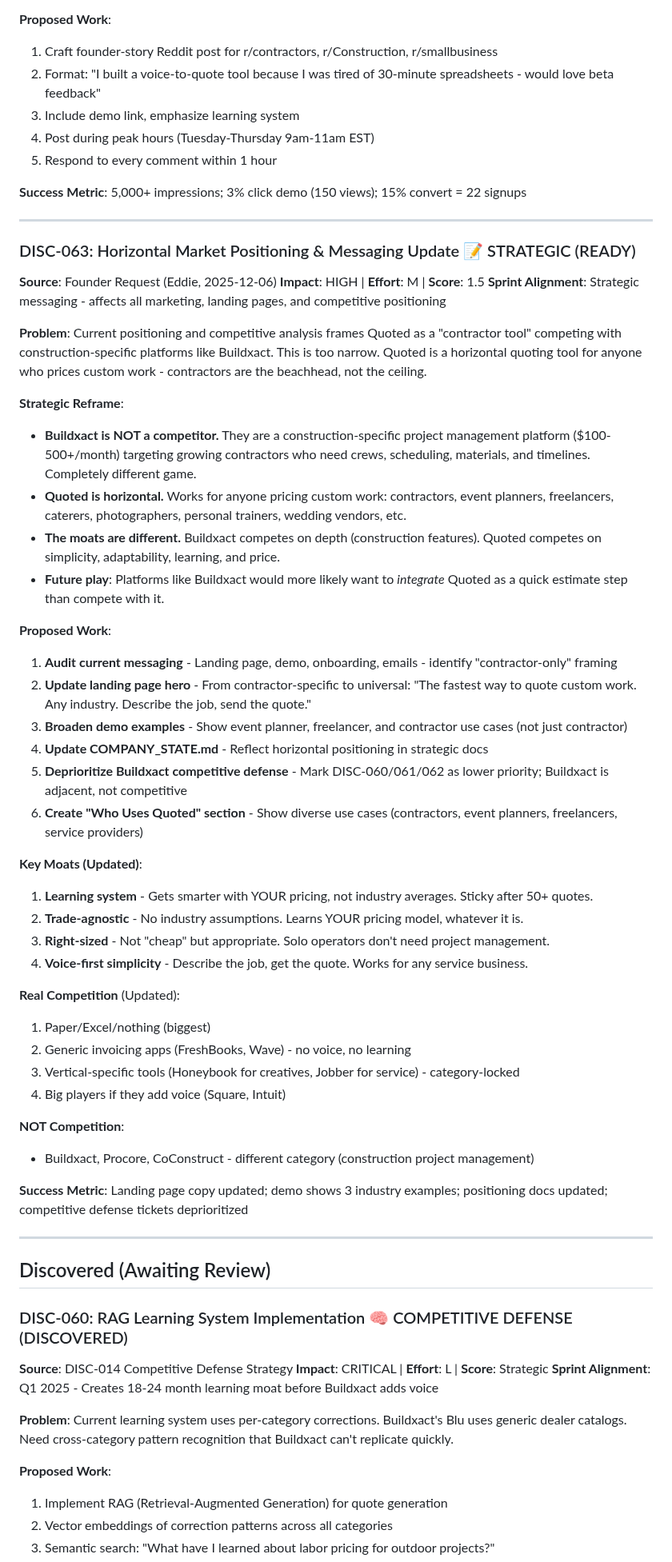
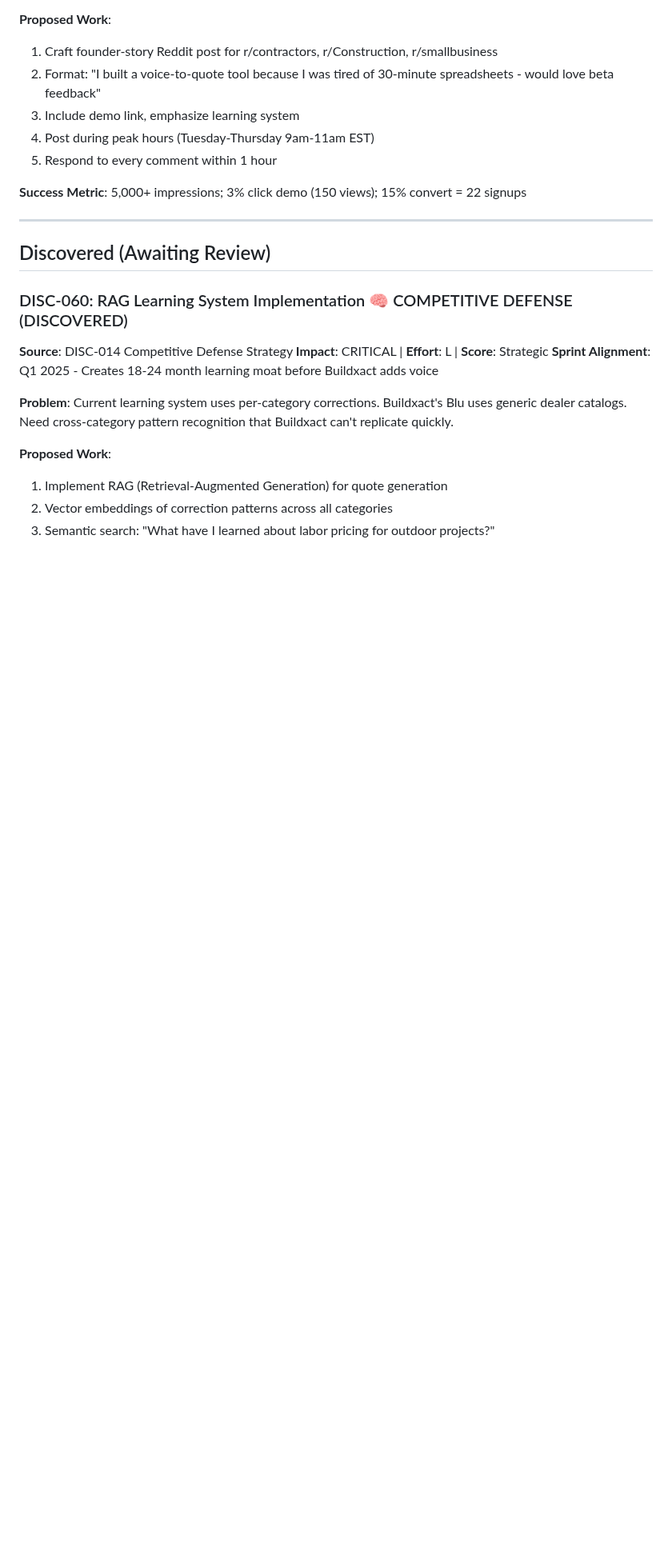
Before and after one commit to eddiesanjuan/quotedIT, a Markdown page: DISCOVERY_BACKLOG.md, the part around one of its changes. Shown at 80% size. Drawn GitHub-style; blank space fills up the shorter version.

Commit message:
Update DISCOVERY_BACKLOG: Mark DISC-063 as COMPLETE

```diff
--- a/DISCOVERY_BACKLOG.md
+++ b/DISCOVERY_BACKLOG.md
@@ -262,46 +288,6 @@ class Learning:
 
 ---
 
-### DISC-063: Horizontal Market Positioning & Messaging Update 📝 STRATEGIC (READY)
-
-**Source**: Founder Request (Eddie, 2025-12-06)
-**Impact**: HIGH | **Effort**: M | **Score**: 1.5
-**Sprint Alignment**: Strategic messaging - affects all marketing, landing pages, and competitive positioning
-
-**Problem**: Current positioning and competitive analysis frames Quoted as a "contractor tool" competing with construction-specific platforms like Buildxact. This is too narrow. Quoted is a horizontal quoting tool for anyone who prices custom work - contractors are the beachhead, not the ceiling.
-
-**Strategic Reframe**:
-- **Buildxact is NOT a competitor.** They are a construction-specific project management platform ($100-500+/month) targeting growing contractors who need crews, scheduling, materials, and timelines. Completely different game.
-- **Quoted is horizontal.** Works for anyone pricing custom work: contractors, event planners, freelancers, caterers, photographers, personal trainers, wedding vendors, etc.
-- **The moats are different.** Buildxact competes on depth (construction features). Quoted competes on simplicity, adaptability, learning, and price.
-- **Future play**: Platforms like Buildxact would more likely want to *integrate* Quoted as a quick estimate step than compete with it.
-
-**Proposed Work**:
-1. **Audit current messaging** - Landing page, demo, onboarding, emails - identify "contractor-only" framing
-2. **Update landing page hero** - From contractor-specific to universal: "The fastest way to quote custom work. Any industry. Describe the job, send the quote."
-3. **Broaden demo examples** - Show event planner, freelancer, and contractor use cases (not just contractor)
-4. **Update COMPANY_STATE.md** - Reflect horizontal positioning in strategic docs
-5. **Deprioritize Buildxact competitive defense** - Mark DISC-060/061/062 as lower priority; Buildxact is adjacent, not competitive
-6. **Create "Who Uses Quoted" section** - Show diverse use cases (contractors, event planners, freelancers, service providers)
-
-**Key Moats (Updated)**:
-1. **Learning system** - Gets smarter with YOUR pricing, not industry averages. Sticky after 50+ quotes.
-2. **Trade-agnostic** - No industry assumptions. Learns YOUR pricing model, whatever it is.
-3. **Right-sized** - Not "cheap" but appropriate. Solo operators don't need project management.
-4. **Voice-first simplicity** - Describe the job, get the quote. Works for any service business.
-
-**Real Competition** (Updated):
-1. Paper/Excel/nothing (biggest)
-2. Generic invoicing apps (FreshBooks, Wave) - no voice, no learning
-3. Vertical-specific tools (Honeybook for creatives, Jobber for service) - category-locked
-4. Big players if they add voice (Square, Intuit)
-
-**NOT Competition**:
-- Buildxact, Procore, CoConstruct - different category (construction project management)
-
-**Success Metric**: Landing page copy updated; demo shows 3 industry examples; positioning docs updated; competitive defense tickets deprioritized
-
----
 
 ## Discovered (Awaiting Review)
 
```
Also changed, not shown: other parts of DISCOVERY_BACKLOG.md (+28 -2 lines).
